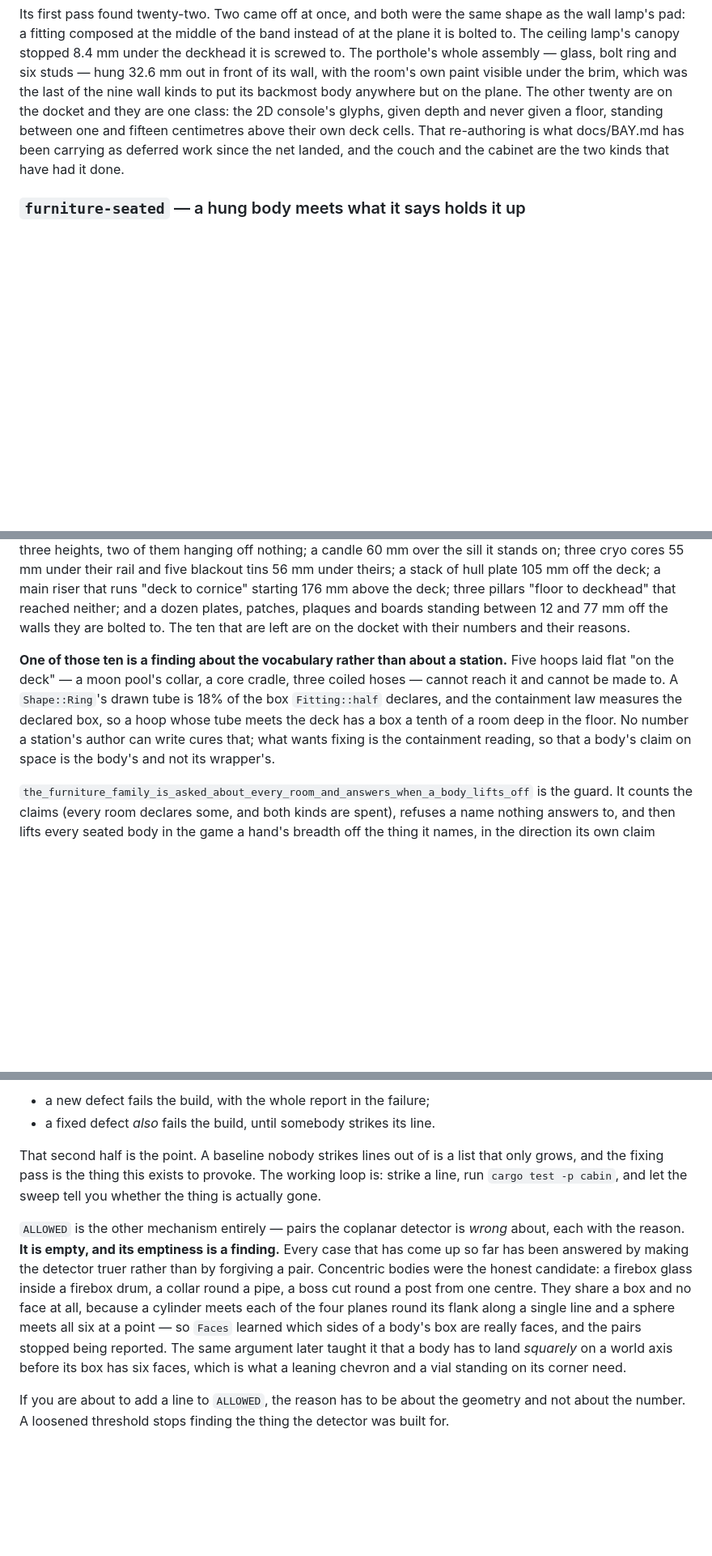
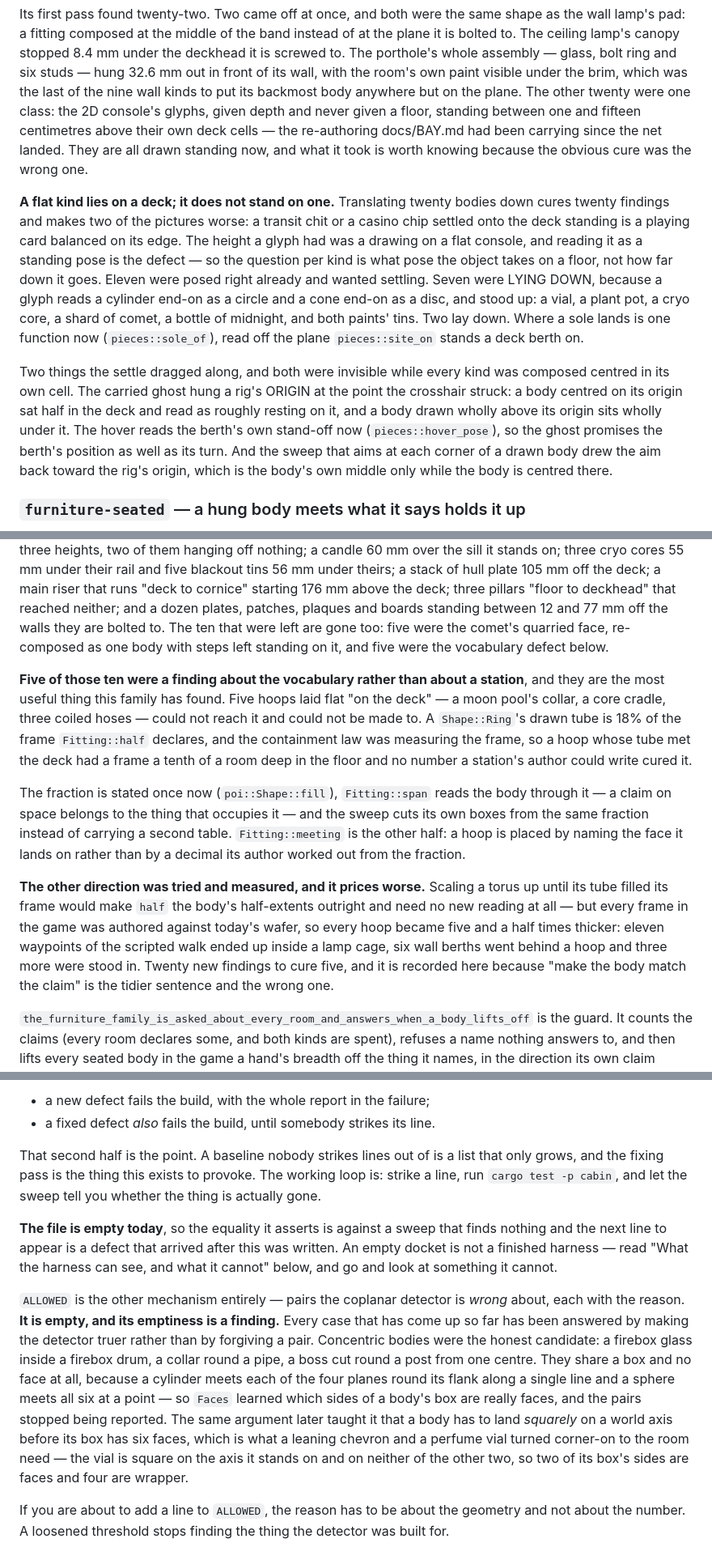
Before and after one commit to CassidyPrather/space-trucking, a Markdown page: docs/GAUNTLET.md, 3 parts joined by grey strips. Shown at 81% size. GitHub-like rendering; blank space fills up the shorter version.

Commit message:
The docket is empty, and the three cures are written down
What each of the last thirty took is worth keeping. A flat kind lies on
a deck and does not stand on one, so the cure for twenty glyphs given
depth was a pose per kind rather than a translation twenty times. A
quarried face is one body with steps left standing on it. And a hoop's
claim on space is its tube, not the frame the tube lies in.

The art direction gains the third lesson the harness has taught: a
vocabulary term that means one thing for most of its bodies and another
for one of them will be read the common way by everybody, so the odd
body is what needs saying out loud.

Co-Authored-By: Claude Opus 5 <noreply@anthropic.com>
Claude-Session: https://claude.ai/code/session_01QJhyn3UYbcSMsKaeeGw5wU

```diff
--- a/docs/GAUNTLET.md
+++ b/docs/GAUNTLET.md
@@ -315,12 +315,37 @@ canopy stopped 8.4 mm under the deckhead it is screwed to. The
 porthole's whole assembly — glass, bolt ring and six studs — hung
 32.6 mm out in front of its wall, with the room's own paint visible
 under the brim, which was the last of the nine wall kinds to put its
-backmost body anywhere but on the plane. The other twenty are on the
-docket and they are one class: the 2D console's glyphs, given depth and
-never given a floor, standing between one and fifteen centimetres above
-their own deck cells. That re-authoring is what docs/BAY.md has been
-carrying as deferred work since the net landed, and the couch and the
-cabinet are the two kinds that have had it done.
+backmost body anywhere but on the plane. The other twenty were one
+class: the 2D console's glyphs, given depth and never given a floor,
+standing between one and fifteen centimetres above their own deck cells
+— the re-authoring docs/BAY.md had been carrying since the net landed.
+They are all drawn standing now, and what it took is worth knowing
+because the obvious cure was the wrong one.
+
+**A flat kind lies on a deck; it does not stand on one.** Translating
+twenty bodies down cures twenty findings and makes two of the pictures
+worse: a transit chit or a casino chip settled onto the deck standing is
+a playing card balanced on its edge. The height a glyph had was a
+drawing on a flat console, and reading it as a standing pose is the
+defect — so the question per kind is what pose the object takes on a
+floor, not how far down it goes. Eleven were posed right already and
+wanted settling. Seven were LYING DOWN, because a glyph reads a cylinder
+end-on as a circle and a cone end-on as a disc, and stood up: a vial, a
+plant pot, a cryo core, a shard of comet, a bottle of midnight, and both
+paints' tins. Two lay down. Where a sole lands is one function now
+(`pieces::sole_of`), read off the plane `pieces::site_on` stands a deck
+berth on.
+
+Two things the settle dragged along, and both were invisible while every
+kind was composed centred in its own cell. The carried ghost hung a
+rig's ORIGIN at the point the crosshair struck: a body centred on its
+origin sat half in the deck and read as roughly resting on it, and a
+body drawn wholly above its origin sits wholly under it. The hover reads
+the berth's own stand-off now (`pieces::hover_pose`), so the ghost
+promises the berth's position as well as its turn. And the sweep that
+aims at each corner of a drawn body drew the aim back toward the rig's
+origin, which is the body's own middle only while the body is centred
+there.
 
 ### `furniture-seated` — a hung body meets what it says holds it up
 
@@ -396,18 +421,35 @@ under theirs; a stack of hull plate 105 mm off the deck; a main riser
 that runs "deck to cornice" starting 176 mm above the deck; three
 pillars "floor to deckhead" that reached neither; and a dozen plates,
 patches, plaques and boards standing between 12 and 77 mm off the walls
-they are bolted to. The ten that are left are on the docket with their
-numbers and their reasons.
+they are bolted to. The ten that were left are gone too: five were the
+comet's quarried face, re-composed as one body with steps left standing
+on it, and five were the vocabulary defect below.
 
-**One of those ten is a finding about the vocabulary rather than about a
-station.** Five hoops laid flat "on the deck" — a moon pool's collar, a
-core cradle, three coiled hoses — cannot reach it and cannot be made to.
-A `Shape::Ring`'s drawn tube is 18% of the box `Fitting::half` declares,
-and the containment law measures the declared box, so a hoop whose tube
-meets the deck has a box a tenth of a room deep in the floor. No number a
-station's author can write cures that; what wants fixing is the
-containment reading, so that a body's claim on space is the body's and
-not its wrapper's.
+**Five of those ten were a finding about the vocabulary rather than
+about a station**, and they are the most useful thing this family has
+found. Five hoops laid flat "on the deck" — a moon pool's collar, a core
+cradle, three coiled hoses — could not reach it and could not be made
+to. A `Shape::Ring`'s drawn tube is 18% of the frame `Fitting::half`
+declares, and the containment law was measuring the frame, so a hoop
+whose tube met the deck had a frame a tenth of a room deep in the floor
+and no number a station's author could write cured it.
+
+The fraction is stated once now (`poi::Shape::fill`), `Fitting::span`
+reads the body through it — a claim on space belongs to the thing that
+occupies it — and the sweep cuts its own boxes from the same fraction
+instead of carrying a second table. `Fitting::meeting` is the other
+half: a hoop is placed by naming the face it lands on rather than by a
+decimal its author worked out from the fraction.
+
+**The other direction was tried and measured, and it prices worse.**
+Scaling a torus up until its tube filled its frame would make `half` the
+body's half-extents outright and need no new reading at all — but every
+frame in the game was authored against today's wafer, so every hoop
+became five and a half times thicker: eleven waypoints of the scripted
+walk ended up inside a lamp cage, six wall berths went behind a hoop and
+three more were stood in. Twenty new findings to cure five, and it is
+recorded here because "make the body match the claim" is the tidier
+sentence and the wrong one.
 
 `the_furniture_family_is_asked_about_every_room_and_answers_when_a_body_lifts_off`
 is the guard. It counts the claims (every room declares some, and both
@@ -501,6 +543,12 @@ a list that only grows, and the fixing pass is the thing this exists to
 provoke. The working loop is: strike a line, run `cargo test -p cabin`,
 and let the sweep tell you whether the thing is actually gone.
 
+**The file is empty today**, so the equality it asserts is against a
+sweep that finds nothing and the next line to appear is a defect that
+arrived after this was written. An empty docket is not a finished
+harness — read "What the harness can see, and what it cannot" below,
+and go and look at something it cannot.
+
 `ALLOWED` is the other mechanism entirely — pairs the coplanar detector
 is *wrong* about, each with the reason. **It is empty, and its emptiness
 is a finding.** Every case that has come up so far has been answered by
@@ -512,8 +560,10 @@ planes round its flank along a single line and a sphere meets all six at
 a point — so `Faces` learned which sides of a body's box are really
 faces, and the pairs stopped being reported. The same argument later
 taught it that a body has to land *squarely* on a world axis before its
-box has six faces, which is what a leaning chevron and a vial standing on
-its corner need.
+box has six faces, which is what a leaning chevron and a perfume vial
+turned corner-on to the room need — the vial is square on the axis it
+stands on and on neither of the other two, so two of its box's sides are
+faces and four are wrapper.
 
 If you are about to add a line to `ALLOWED`, the reason has to be about
 the geometry and not about the number. A loosened threshold stops finding
```
Also changed, not shown: docs/ART_DIRECTION_3D.md (+13 -0 lines), docs/BAY.md (+19 -0 lines).
